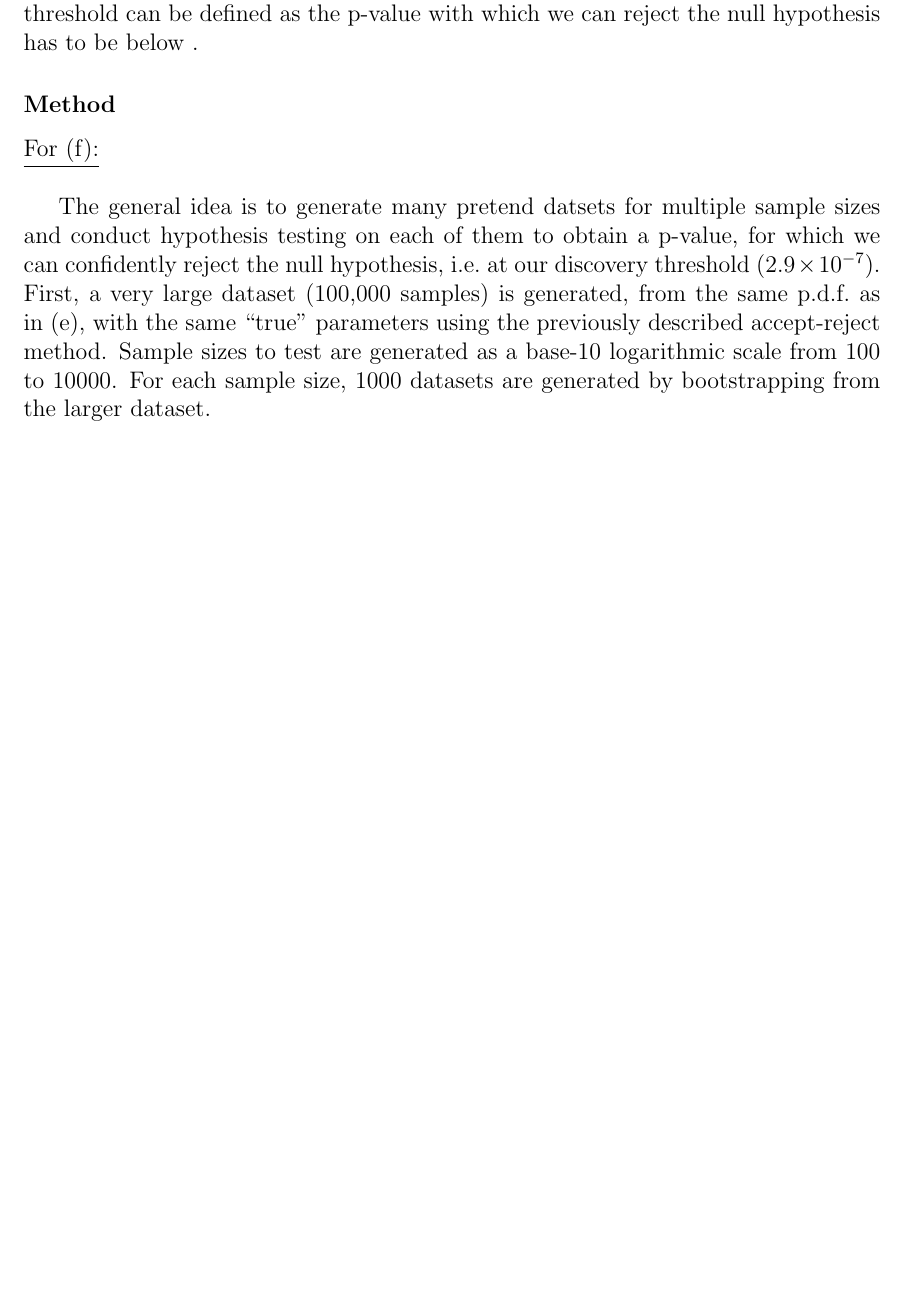
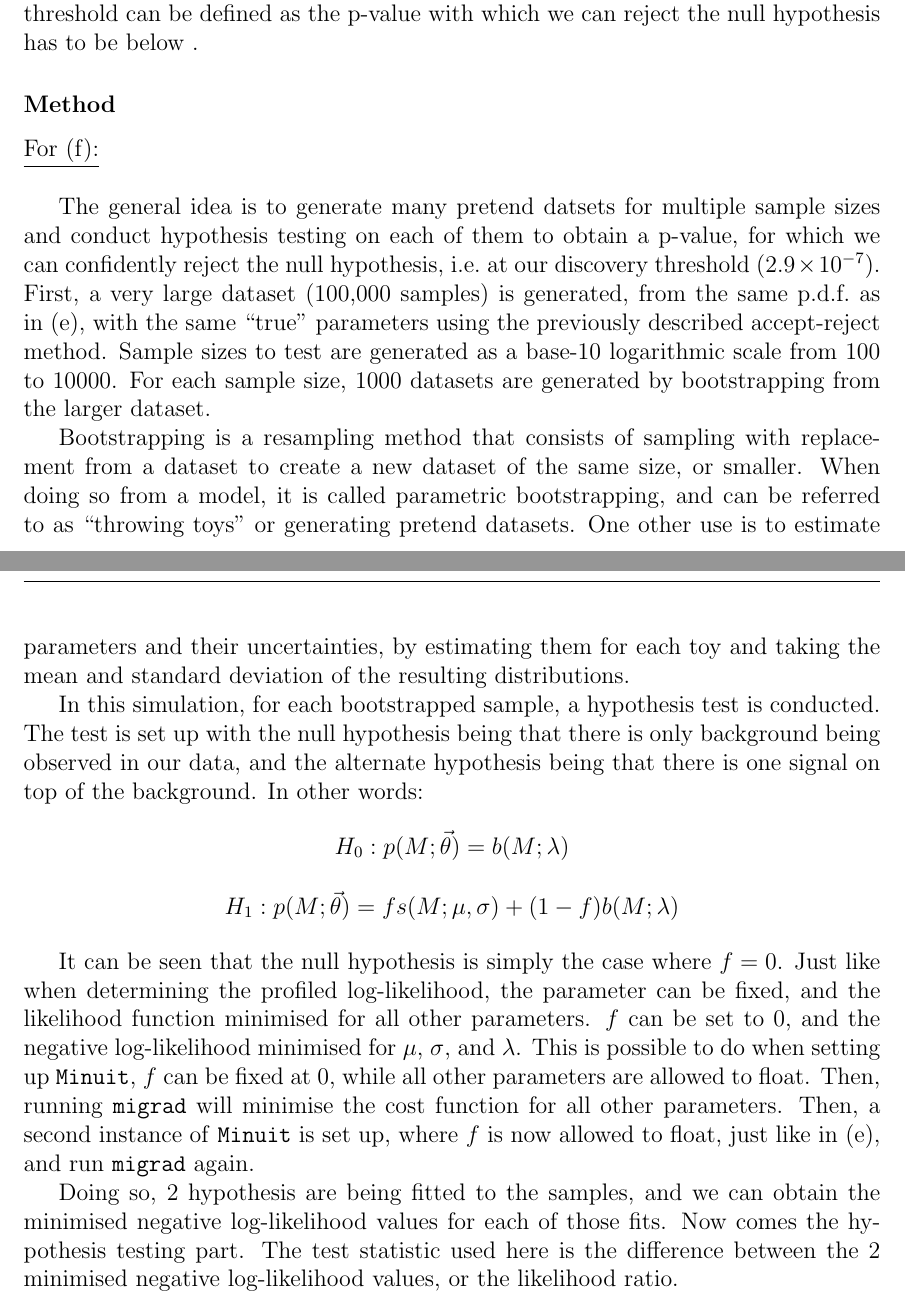
Before and after one commit to tbreitburd/Detecting-a-signal-in-noise, a LaTeX document (Report/Report.tex): part of page 10 of 10 before the commit and two parts of pages 10 and 11 of 11 after it, the two joined at a grey line, cut so that both start at the same text, the shorter picture padded with empty space. Compiled offline with pdfLaTeX.

Commit message:
Started writin the methodology section for part f and g

```diff
--- a/Report/Report.tex
+++ b/Report/Report.tex
@@ -396,12 +396,23 @@ The general idea is to generate many pretend datsets for multiple sample sizes a
 First, a very large dataset (100,000 samples) is generated, from the same p.d.f.\ as in (e), with the same ``true'' parameters using the previously described accept-reject method. Sample sizes to test are generated as a base-10 logarithmic scale from 100 to 10000. For each sample size, 1000 datasets are generated by bootstrapping from the larger dataset.
 
 %explain bootstrapping and why it's okay to use, say it coudl;ve been used for e as well
-
+Bootstrapping is a resampling method that consists of sampling with replacement from a dataset to create a new dataset of the same size, or smaller. When doing so from a model, it is called parametric bootstrapping, and can be referred to as ``throwing toys'' or generating pretend datasets. One other use is to estimate parameters and their uncertainties, by estimating them for each toy and taking the mean and standard deviation of the resulting distributions.
 
 %explain hypothesis testing with iminuit, by fixing parameter f to 0 and then fitting for the other parameters, then fixing mu and sigma to the fitted values and fitting for f, then comparing the two log-likelihoods to get the p-value
+In this simulation, for each bootstrapped sample, a hypothesis test is conducted. The test is set up with the null hypothesis being that there is only background being observed in our data, and the alternate hypothesis being that there is one signal on top of the background. In other words:
 
+\begin{center}
+    $H_{0}: p(M;\vec{\theta}) = b(M;\lambda)$
 
-% explain the calc of the p-value from the outputs of iminuit
+    \vspace*{1\baselineskip}
+    $H_{1}: p(M;\vec{\theta}) = fs(M;\mu,\sigma) + (1 - f)b(M;\lambda)$
+\end{center}
+
+It can be seen that the null hypothesis is simply the case where $f=0$. Just like when determining the profiled log-likelihood, the parameter can be fixed, and the likelihood function minimised for all other parameters. $f$ can be set to 0, and the negative log-likelihood minimised for $\mu$, $\sigma$, and $\lambda$. This is possible to do when setting up \texttt{Minuit}, $f$ can be fixed at 0, while all other parameters are allowed to float. Then, running \texttt{migrad} will minimise the cost function for all other parameters. Then, a second instance of \texttt{Minuit} is set up, where $f$ is now allowed to float, just like in (e), and run \texttt{migrad} again.
+
+Doing so, 2 hypothesis are being fitted to the samples, and we can obtain the minimised negative log-likelihood values for each of those fits. Now comes the hypothesis testing part. The test statistic used here is the difference between the 2 minimised negative log-likelihood values, or the likelihood ratio.
+
+% explain how we get p-value from iminuit outputs
 
 
 
```
Also changed, not shown: Report/Report.pdf.
